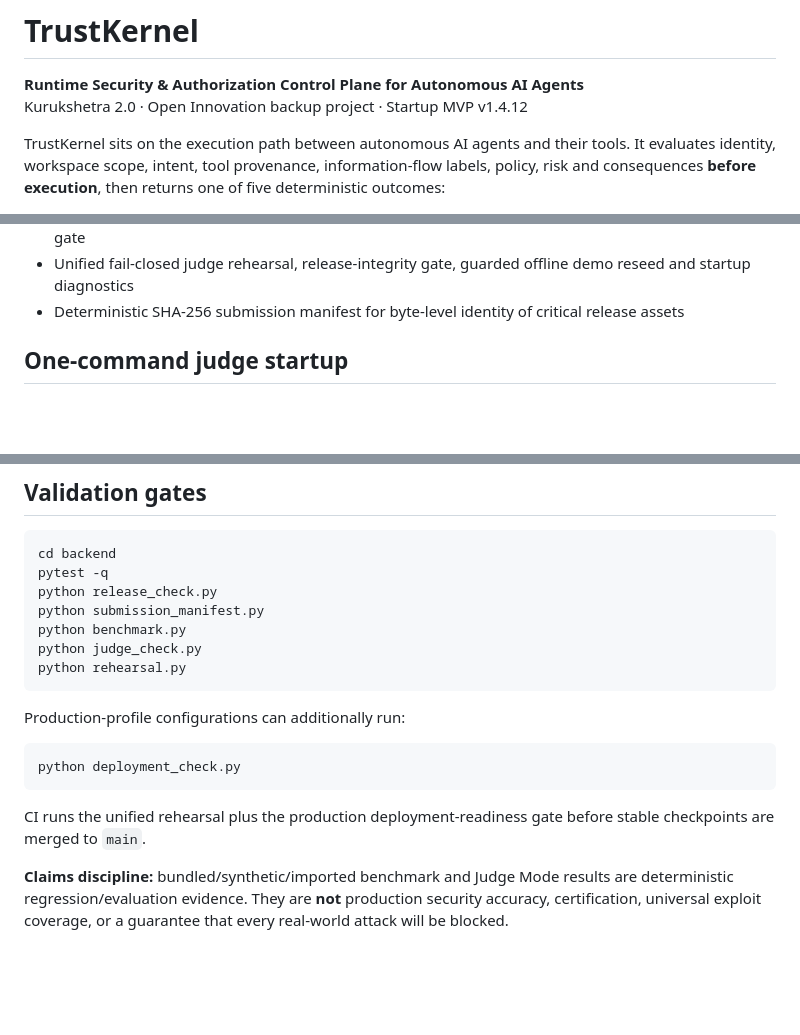
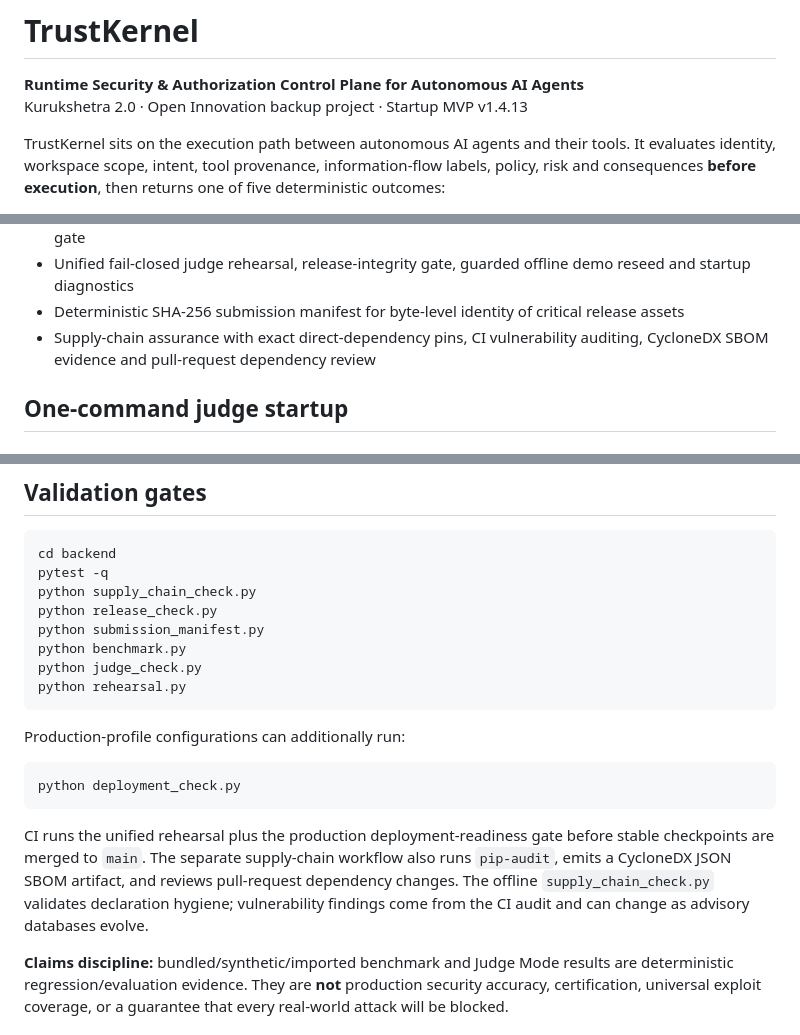
Before and after one commit to omghotekar01-dotcom/KURUKSHETRA-2.0.1, a Markdown page: README.md, 3 parts joined by grey strips. Rendered like a GitHub page; blank space fills up the shorter version.

Commit message:
Document v1.4.13 supply-chain assurance

````diff
--- a/README.md
+++ b/README.md
@@ -1,7 +1,7 @@
 # TrustKernel
 
 **Runtime Security & Authorization Control Plane for Autonomous AI Agents**
-Kurukshetra 2.0 · Open Innovation backup project · Startup MVP v1.4.12
+Kurukshetra 2.0 · Open Innovation backup project · Startup MVP v1.4.13
 
 TrustKernel sits on the execution path between autonomous AI agents and their tools. It evaluates identity, workspace scope, intent, tool provenance, information-flow labels, policy, risk and consequences **before execution**, then returns one of five deterministic outcomes:
 
@@ -30,6 +30,7 @@ It is not positioned as a prompt filter. TrustKernel is a runtime authorization,
 - Non-root Docker runtime, production Compose profile and machine-checkable deployment-readiness gate
 - Unified fail-closed judge rehearsal, release-integrity gate, guarded offline demo reseed and startup diagnostics
 - Deterministic SHA-256 submission manifest for byte-level identity of critical release assets
+- Supply-chain assurance with exact direct-dependency pins, CI vulnerability auditing, CycloneDX SBOM evidence and pull-request dependency review
 
 ## One-command judge startup
 
@@ -89,6 +90,7 @@ uvicorn app.bootstrap:app --reload
 ```bash
 cd backend
 pytest -q
+python supply_chain_check.py
 python release_check.py
 python submission_manifest.py
 python benchmark.py
@@ -102,7 +104,7 @@ Production-profile configurations can additionally run:
 python deployment_check.py
 ```
 
-CI runs the unified rehearsal plus the production deployment-readiness gate before stable checkpoints are merged to `main`.
+CI runs the unified rehearsal plus the production deployment-readiness gate before stable checkpoints are merged to `main`. The separate supply-chain workflow also runs `pip-audit`, emits a CycloneDX JSON SBOM artifact, and reviews pull-request dependency changes. The offline `supply_chain_check.py` validates declaration hygiene; vulnerability findings come from the CI audit and can change as advisory databases evolve.
 
 **Claims discipline:** bundled/synthetic/imported benchmark and Judge Mode results are deterministic regression/evaluation evidence. They are **not** production security accuracy, certification, universal exploit coverage, or a guarantee that every real-world attack will be blocked.
 
````
